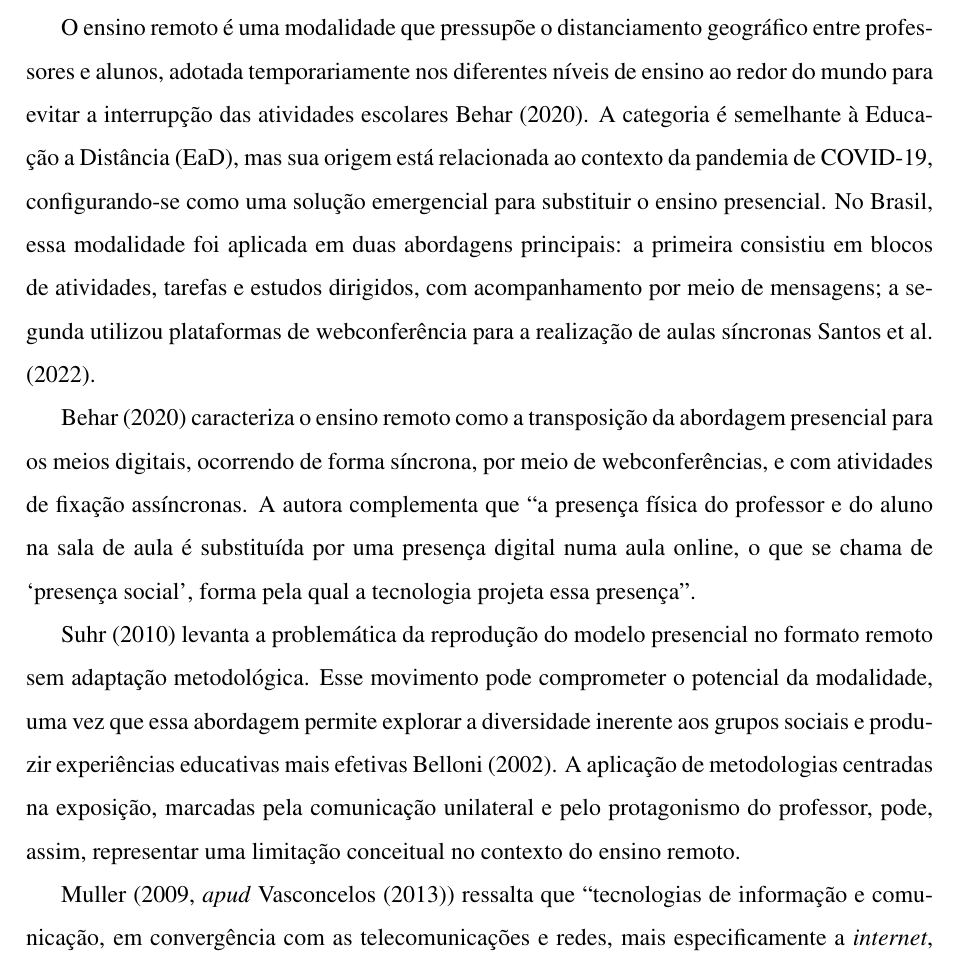
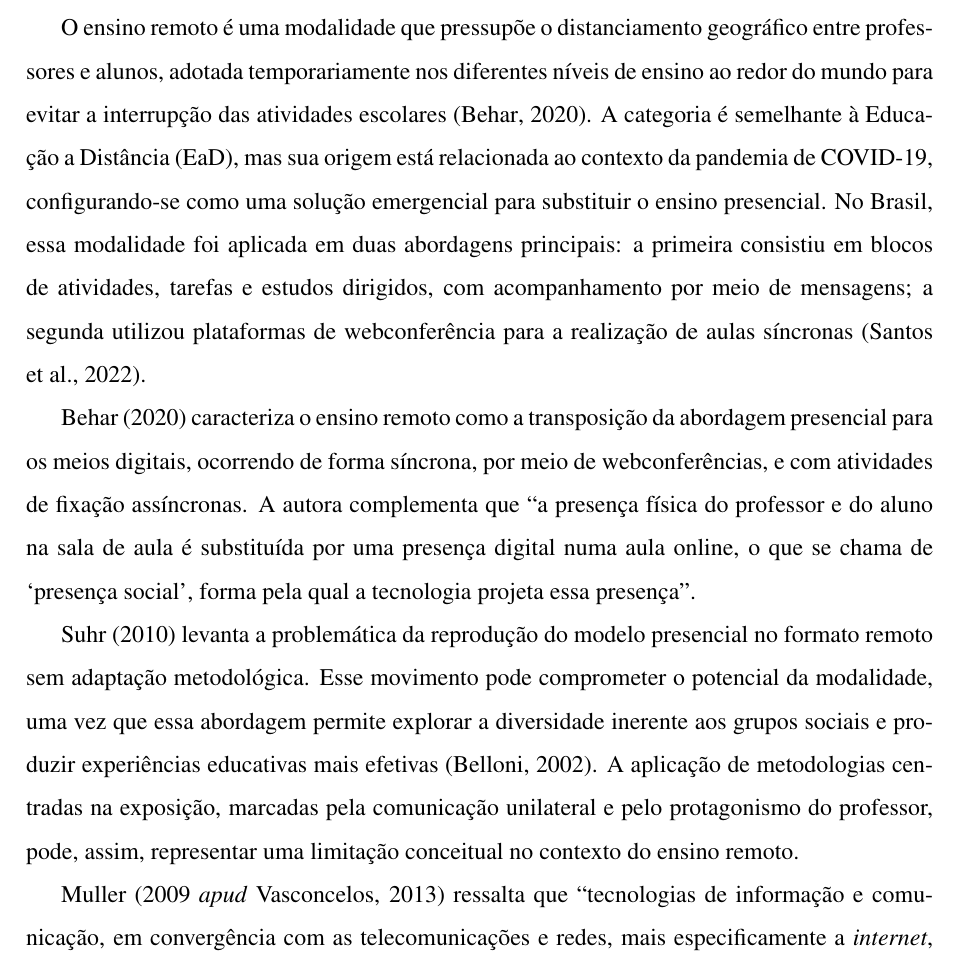
Before and after one commit to Manoel-Mieiro/tcc, a LaTeX thesis (main.tex, which reads chapters/theory/section.remoteLearning.tex): part of page 21 of 85, cut so that both start at the same text. Compiled offline with pdfLaTeX.

Commit message:
fix: citações em section.remoteLearning. issue [#109](https://github.com/Manoel-Mieiro/tcc/issues/109)

```diff
--- a/chapters/theory/section.remoteLearning.tex
+++ b/chapters/theory/section.remoteLearning.tex
@@ -1,9 +1,9 @@
-O ensino remoto é uma modalidade que pressupõe o distanciamento geográfico entre professores e alunos, adotada temporariamente nos diferentes níveis de ensino ao redor do mundo para evitar a interrupção das atividades escolares \cite{beharArtigoEnsinoRemoto2020}. A categoria é semelhante à Educação a Distância (EaD), mas sua origem está relacionada ao contexto da pandemia de COVID-19, configurando-se como uma solução emergencial para substituir o ensino presencial. No Brasil, essa modalidade foi aplicada em duas abordagens principais: a primeira consistiu em blocos de atividades, tarefas e estudos dirigidos, com acompanhamento por meio de mensagens; a segunda utilizou plataformas de webconferência para a realização de aulas síncronas \cite{santosEducacaoDistanciaEnsino2022}.
+O ensino remoto é uma modalidade que pressupõe o distanciamento geográfico entre professores e alunos, adotada temporariamente nos diferentes níveis de ensino ao redor do mundo para evitar a interrupção das atividades escolares \citep{beharArtigoEnsinoRemoto2020}. A categoria é semelhante à Educação a Distância (EaD), mas sua origem está relacionada ao contexto da pandemia de COVID-19, configurando-se como uma solução emergencial para substituir o ensino presencial. No Brasil, essa modalidade foi aplicada em duas abordagens principais: a primeira consistiu em blocos de atividades, tarefas e estudos dirigidos, com acompanhamento por meio de mensagens; a segunda utilizou plataformas de webconferência para a realização de aulas síncronas \citep{santosEducacaoDistanciaEnsino2022}.
 
-\cite{beharArtigoEnsinoRemoto2020} caracteriza o ensino remoto como a transposição da abordagem presencial para os meios digitais, ocorrendo de forma síncrona, por meio de webconferências, e com atividades de fixação assíncronas. A autora complementa que “a presença física do professor e do aluno na sala de aula é substituída por uma presença digital numa aula online, o que se chama de ‘presença social’, forma pela qual a tecnologia projeta essa presença”.
+\citet{beharArtigoEnsinoRemoto2020} caracteriza o ensino remoto como a transposição da abordagem presencial para os meios digitais, ocorrendo de forma síncrona, por meio de webconferências, e com atividades de fixação assíncronas. A autora complementa que “a presença física do professor e do aluno na sala de aula é substituída por uma presença digital numa aula online, o que se chama de ‘presença social’, forma pela qual a tecnologia projeta essa presença”.
 
-\cite{suhrReflexoesPapelAula2010} levanta a problemática da reprodução do modelo presencial no formato remoto sem adaptação metodológica. Esse movimento pode comprometer o potencial da modalidade, uma vez que essa abordagem permite explorar a diversidade inerente aos grupos sociais e produzir experiências educativas mais efetivas \cite{belloniEnsaioSobreEducacao2002}. A aplicação de metodologias centradas na exposição, marcadas pela comunicação unilateral e pelo protagonismo do professor, pode, assim, representar uma limitação conceitual no contexto do ensino remoto.
+\citet{suhrReflexoesPapelAula2010} levanta a problemática da reprodução do modelo presencial no formato remoto sem adaptação metodológica. Esse movimento pode comprometer o potencial da modalidade, uma vez que essa abordagem permite explorar a diversidade inerente aos grupos sociais e produzir experiências educativas mais efetivas \citep{belloniEnsaioSobreEducacao2002}. A aplicação de metodologias centradas na exposição, marcadas pela comunicação unilateral e pelo protagonismo do professor, pode, assim, representar uma limitação conceitual no contexto do ensino remoto.
 
-Muller (2009, \textit{apud} \cite{vasconcelosEstrategiasEnsinoAplicaveis2013}) ressalta que “tecnologias de informação e comunicação, em convergência com as telecomunicações e redes, mais especificamente a \textit{internet}, podem se tornar um meio de excelência para promover educação continuada e a distância”. No entanto, os desafios não podem ser ignorados: taxas elevadas de evasão, dispersão da atenção, dificuldades de acompanhamento individualizado e desigualdade no acesso às tecnologias configuram obstáculos recorrentes no contexto brasileiro.
+Muller (2009 \textit{apud} \citeauthor{vasconcelosEstrategiasEnsinoAplicaveis2013}, \citeyear{vasconcelosEstrategiasEnsinoAplicaveis2013}) ressalta que “tecnologias de informação e comunicação, em convergência com as telecomunicações e redes, mais especificamente a \textit{internet}, podem se tornar um meio de excelência para promover educação continuada e a distância”. No entanto, os desafios não podem ser ignorados: taxas elevadas de evasão, dispersão da atenção, dificuldades de acompanhamento individualizado e desigualdade no acesso às tecnologias configuram obstáculos recorrentes no contexto brasileiro.
 
 Portanto, é essencial avaliar quais técnicas de ensino conseguem potencializar os recursos tecnológicos disponíveis, de modo a garantir não apenas a ampliação do acesso, mas também a qualidade e a permanência dos estudantes na modalidade a distância.
```
